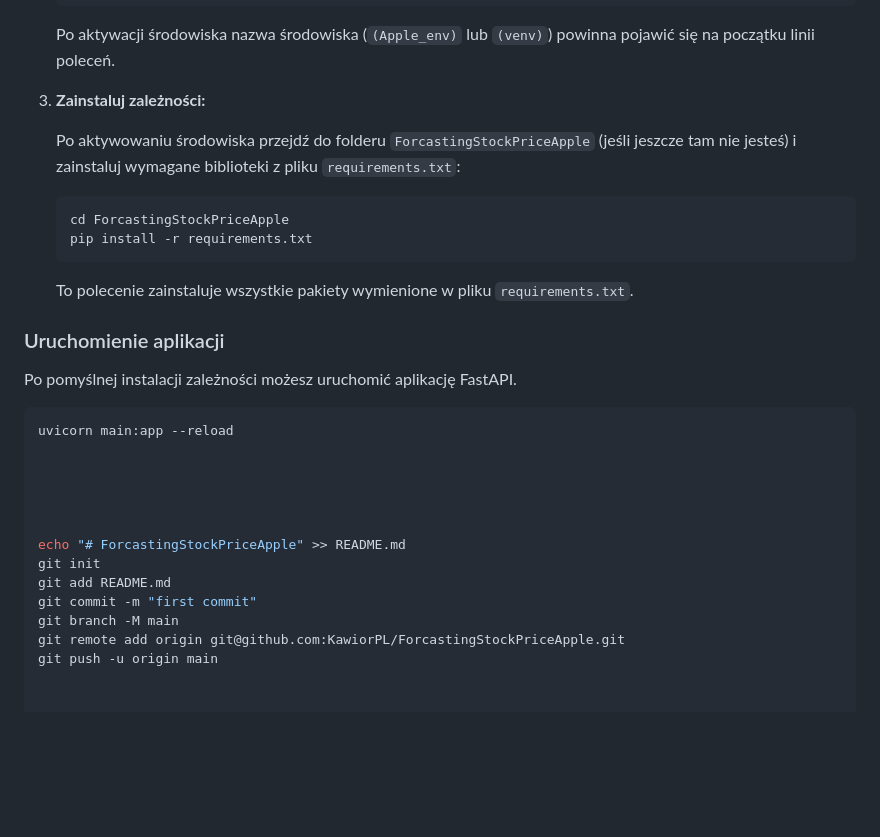
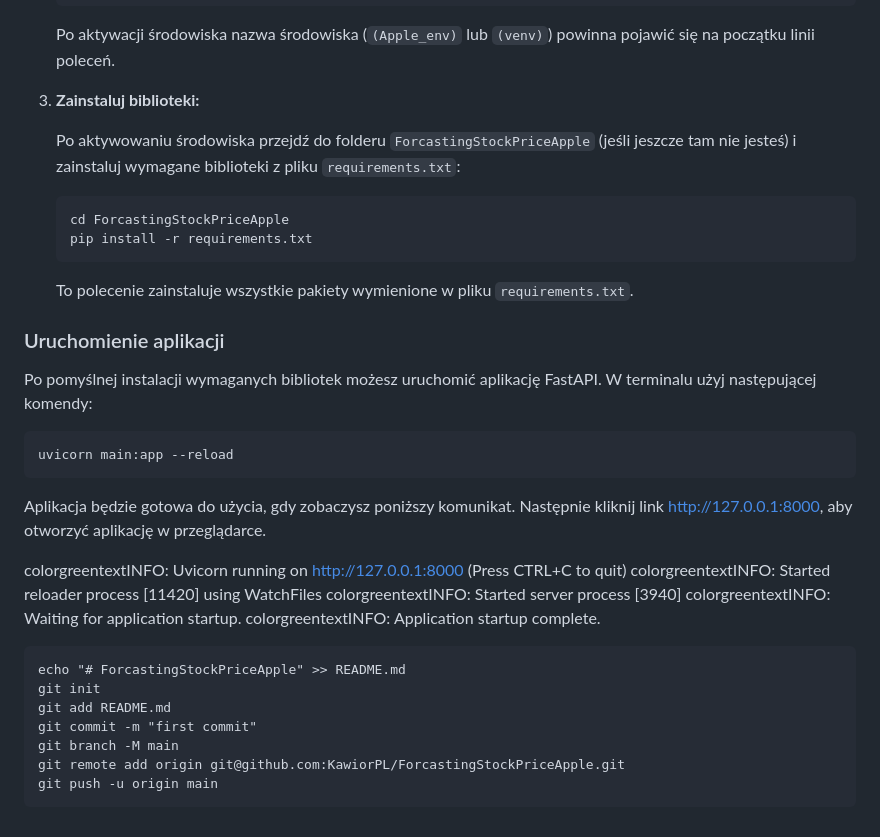
Before and after one commit to KawiorPL/ForcastingStockPriceApple, a Markdown page: README.md, the part around the change. Drawn GitHub-style; blank space fills up the shorter version.

````diff
--- a/README.md
+++ b/README.md
@@ -80,7 +80,7 @@ Poniższe kroki opisują, jak zainstalować i uruchomić aplikację na Twoim lok
 
     Po aktywacji środowiska nazwa środowiska (`(Apple_env)` lub `(venv)`) powinna pojawić się na początku linii poleceń.
 
-4.  **Zainstaluj zależności:**
+4.  **Zainstaluj biblioteki:**
 
     Po aktywowaniu środowiska przejdź do folderu `ForcastingStockPriceApple` (jeśli jeszcze tam nie jesteś) i zainstaluj wymagane biblioteki z pliku `requirements.txt`:
 
@@ -93,15 +93,21 @@ Poniższe kroki opisują, jak zainstalować i uruchomić aplikację na Twoim lok
 
 ### Uruchomienie aplikacji
 
-Po pomyślnej instalacji zależności możesz uruchomić aplikację FastAPI.
+Po pomyślnej instalacji wymaganych bibliotek możesz uruchomić aplikację FastAPI. W terminalu użyj następującej komendy:
 
 ```bash
 uvicorn main:app --reload
+```
+Aplikacja będzie gotowa do użycia, gdy zobaczysz poniższy komunikat. Następnie kliknij link http://127.0.0.1:8000, aby otworzyć aplikację w przeglądarce.
+
+colorgreentextINFO: Uvicorn running on http://127.0.0.1:8000 (Press CTRL+C to quit)
+colorgreentextINFO: Started reloader process [11420] using WatchFiles
+colorgreentextINFO: Started server process [3940]
+colorgreentextINFO: Waiting for application startup.
+colorgreentextINFO: Application startup complete.
 
 
-
-
-
+```
 echo "# ForcastingStockPriceApple" >> README.md
 git init
 git add README.md
@@ -109,3 +115,4 @@ git commit -m "first commit"
 git branch -M main
 git remote add origin git@github.com:KawiorPL/ForcastingStockPriceApple.git
 git push -u origin main
+```
````
